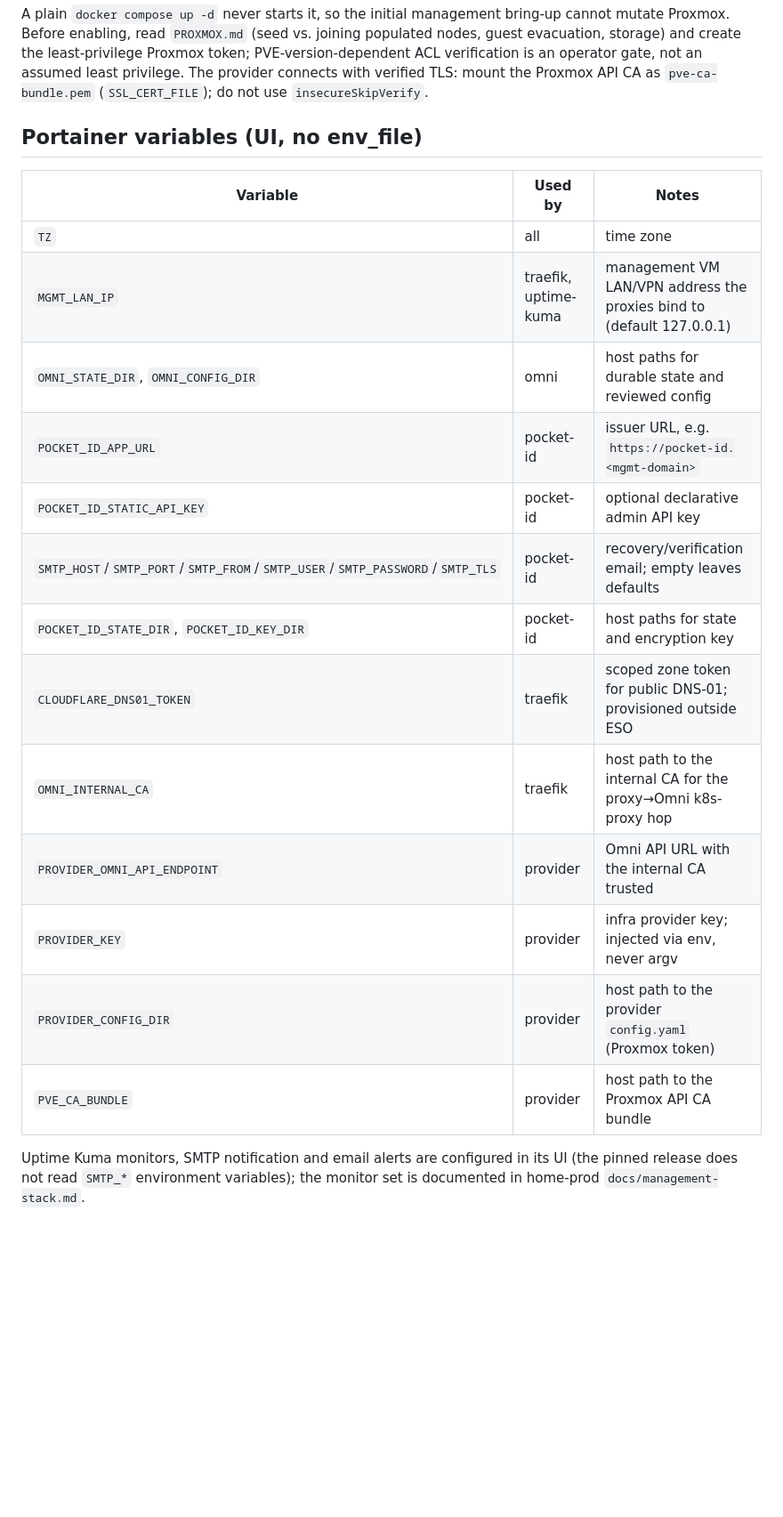
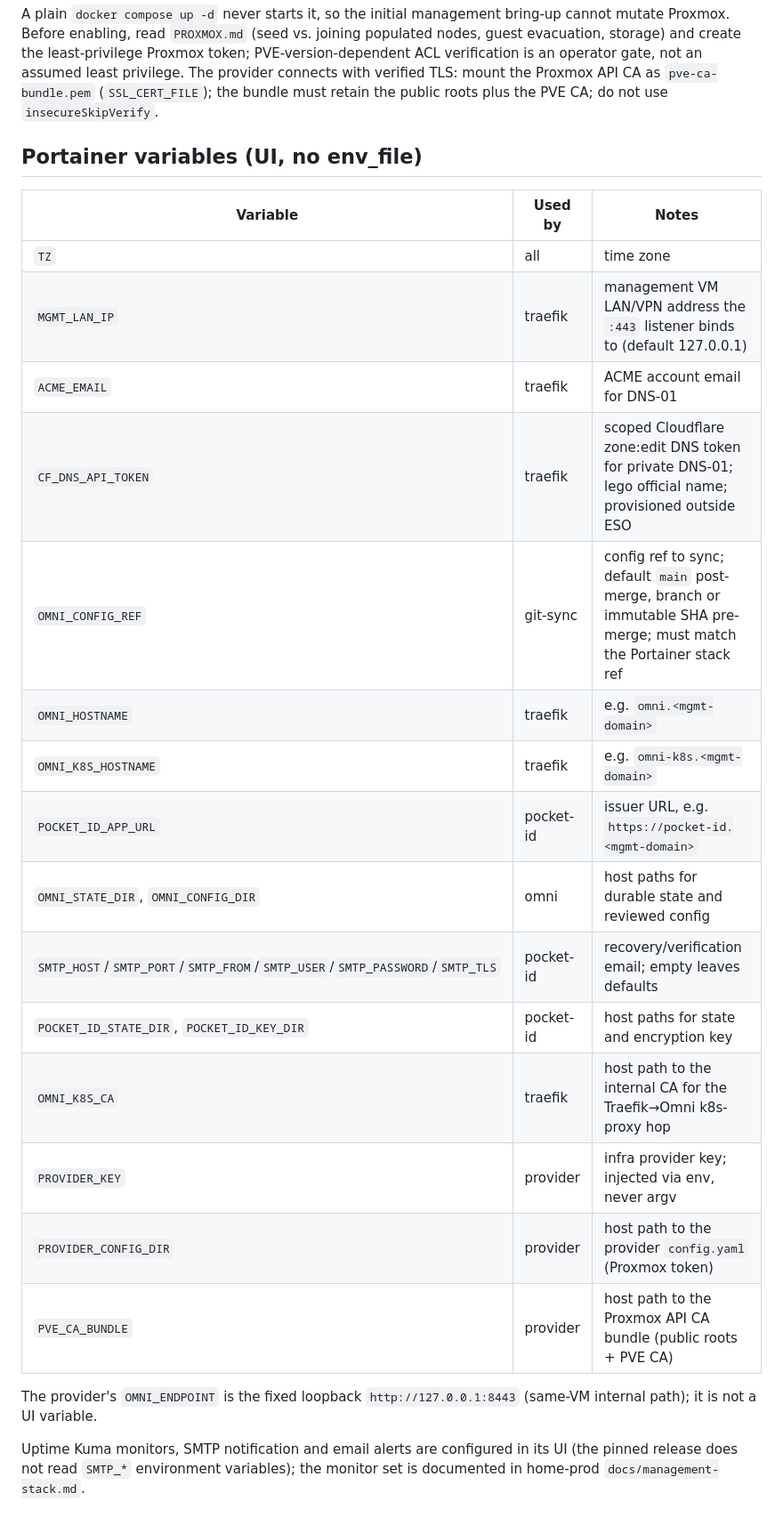
Before and after one commit to mspiegel31/home-services, a Markdown page: services/omni/README.md, the part around one of its changes. Shown at 89% size. Rendered like a GitHub page; blank space fills up the shorter version.

```diff
--- a/services/omni/README.md
+++ b/services/omni/README.md
@@ -56,25 +100,31 @@ vs. joining populated nodes, guest evacuation, storage) and create the
 least-privilege Proxmox token; PVE-version-dependent ACL verification is an
 operator gate, not an assumed least privilege. The provider connects with
 verified TLS: mount the Proxmox API CA as `pve-ca-bundle.pem`
-(`SSL_CERT_FILE`); do not use `insecureSkipVerify`.
+(`SSL_CERT_FILE`); the bundle must retain the public roots plus the PVE CA;
+do not use `insecureSkipVerify`.
 
 ## Portainer variables (UI, no env_file)
 
 | Variable | Used by | Notes |
 |---|---|---|
 | `TZ` | all | time zone |
-| `MGMT_LAN_IP` | traefik, uptime-kuma | management VM LAN/VPN address the proxies bind to (default 127.0.0.1) |
+| `MGMT_LAN_IP` | traefik | management VM LAN/VPN address the `:443` listener binds to (default 127.0.0.1) |
+| `ACME_EMAIL` | traefik | ACME account email for DNS-01 |
+| `CF_DNS_API_TOKEN` | traefik | scoped Cloudflare zone:edit DNS token for private DNS-01; lego official name; provisioned outside ESO |
+| `OMNI_CONFIG_REF` | git-sync | config ref to sync; default `main` post-merge, branch or immutable SHA pre-merge; must match the Portainer stack ref |
+| `OMNI_HOSTNAME` | traefik | e.g. `omni.<mgmt-domain>` |
+| `OMNI_K8S_HOSTNAME` | traefik | e.g. `omni-k8s.<mgmt-domain>` |
+| `POCKET_ID_APP_URL` | pocket-id | issuer URL, e.g. `https://pocket-id.<mgmt-domain>` |
 | `OMNI_STATE_DIR`, `OMNI_CONFIG_DIR` | omni | host paths for durable state and reviewed config |
-| `POCKET_ID_APP_URL` | pocket-id | issuer URL, e.g. `https://pocket-id.<mgmt-domain>` |
-| `POCKET_ID_STATIC_API_KEY` | pocket-id | optional declarative admin API key |
 | `SMTP_HOST`/`SMTP_PORT`/`SMTP_FROM`/`SMTP_USER`/`SMTP_PASSWORD`/`SMTP_TLS` | pocket-id | recovery/verification email; empty leaves defaults |
 | `POCKET_ID_STATE_DIR`, `POCKET_ID_KEY_DIR` | pocket-id | host paths for state and encryption key |
-| `CLOUDFLARE_DNS01_TOKEN` | traefik | scoped zone token for public DNS-01; provisioned outside ESO |
-| `OMNI_INTERNAL_CA` | traefik | host path to the internal CA for the proxy→Omni k8s-proxy hop |
-| `PROVIDER_OMNI_API_ENDPOINT` | provider | Omni API URL with the internal CA trusted |
+| `OMNI_K8S_CA` | traefik | host path to the internal CA for the Traefik→Omni k8s-proxy hop |
 | `PROVIDER_KEY` | provider | infra provider key; injected via env, never argv |
 | `PROVIDER_CONFIG_DIR` | provider | host path to the provider `config.yaml` (Proxmox token) |
-| `PVE_CA_BUNDLE` | provider | host path to the Proxmox API CA bundle |
+| `PVE_CA_BUNDLE` | provider | host path to the Proxmox API CA bundle (public roots + PVE CA) |
+
+The provider's `OMNI_ENDPOINT` is the fixed loopback `http://127.0.0.1:8443`
+(same-VM internal path); it is not a UI variable.
 
 Uptime Kuma monitors, SMTP notification and email alerts are configured in
 its UI (the pinned release does not read `SMTP_*` environment variables);
```
Also changed, not shown: other parts of services/omni/README.md (+98 -9 lines).
